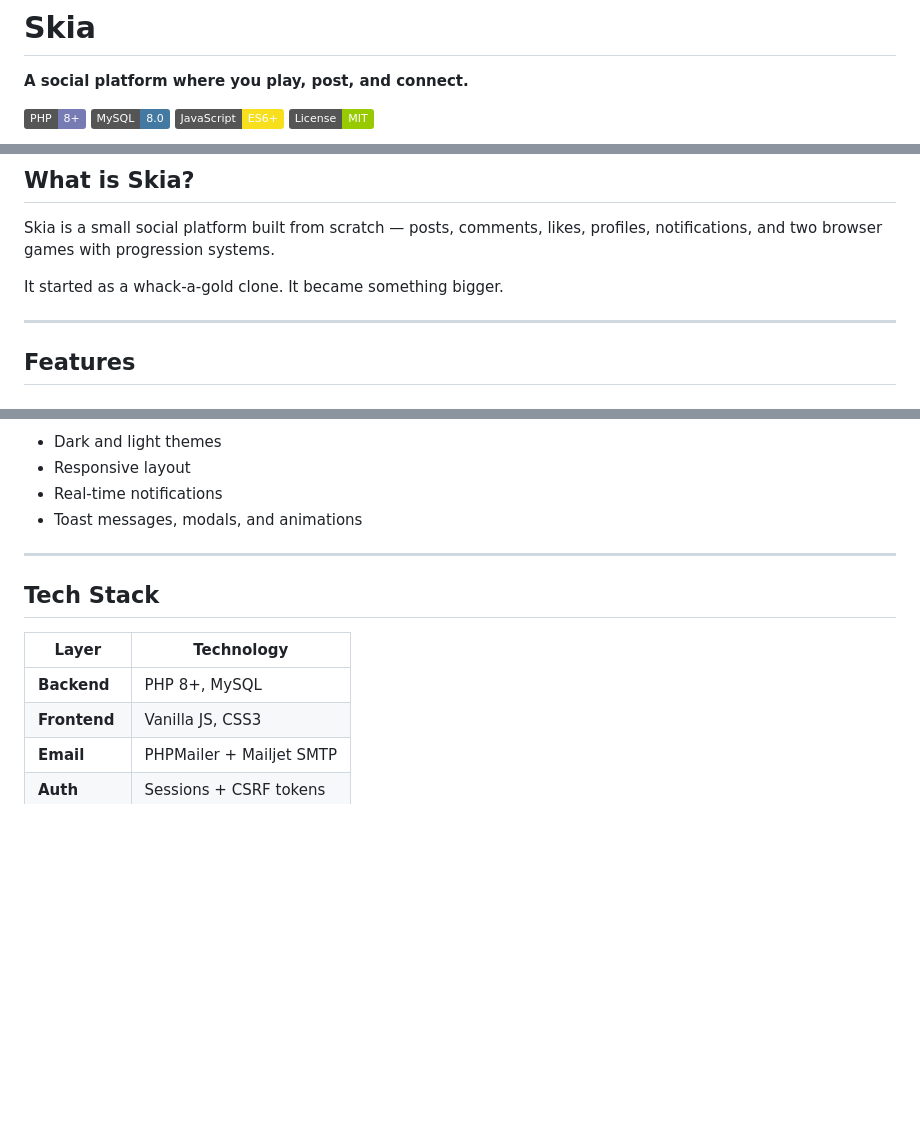
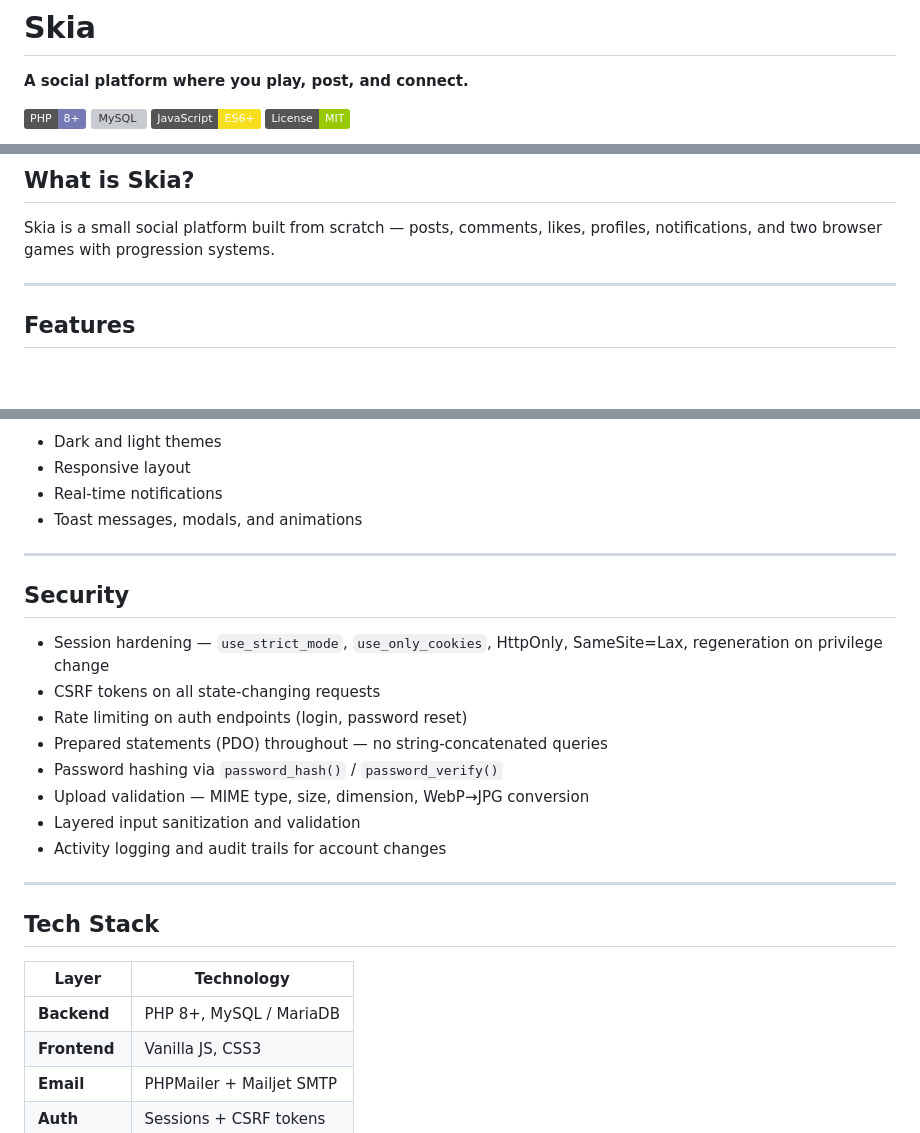
Before and after one commit to nyxerebion/Skia, a Markdown page: README.md, 3 parts joined by grey strips. Rendered like a GitHub page; badges without logos; blank space fills up the shorter version; grey boxes are pictures that could not be loaded.

```diff
--- a/README.md
+++ b/README.md
@@ -3,6 +3,6 @@
 **A social platform where you play, post, and connect.**
 
 [![PHP](https://img.shields.io/badge/PHP-8%2B-777BB4?logo=php&logoColor=white)](https://php.net)
-[![MySQL](https://img.shields.io/badge/MySQL-8.0-4479A1?logo=mysql&logoColor=white)](https://mysql.com)
+[![MySQL](https://img.shields.io/badge/MySQL%20%2F%20MariaDB-4479A1?logo=mysql&logoColor=white)](https://mysql.com)
 [![JavaScript](https://img.shields.io/badge/JavaScript-ES6+-F7DF1E?logo=javascript&logoColor=black)](https://developer.mozilla.org/en-US/docs/Web/JavaScript)
 [![License](https://img.shields.io/badge/License-MIT-green)](LICENSE)
@@ -12,8 +23,6 @@
 ## What is Skia?
 
 Skia is a small social platform built from scratch — posts, comments, likes, profiles, notifications, and two browser games with progression systems.
-
-It started as a whack-a-gold clone. It became something bigger.
 
 ---
 
@@ -48,11 +57,24 @@ It started as a whack-a-gold clone. It became something bigger.
 
 ---
 
+## Security
+
+- Session hardening — `use_strict_mode`, `use_only_cookies`, HttpOnly, SameSite=Lax, regeneration on privilege change
+- CSRF tokens on all state-changing requests
+- Rate limiting on auth endpoints (login, password reset)
+- Prepared statements (PDO) throughout — no string-concatenated queries
+- Password hashing via `password_hash()` / `password_verify()`
+- Upload validation — MIME type, size, dimension, WebP→JPG conversion
+- Layered input sanitization and validation
+- Activity logging and audit trails for account changes
+
+---
+
 ## Tech Stack
 
 | Layer        | Technology               |
 | ------------ | ------------------------ |
-| **Backend**  | PHP 8+, MySQL            |
+| **Backend**  | PHP 8+, MySQL / MariaDB  |
 | **Frontend** | Vanilla JS, CSS3         |
 | **Email**    | PHPMailer + Mailjet SMTP |
 | **Auth**     | Sessions + CSRF tokens   |
```
Also changed, not shown: other parts of README.md (+11 -57 lines).
